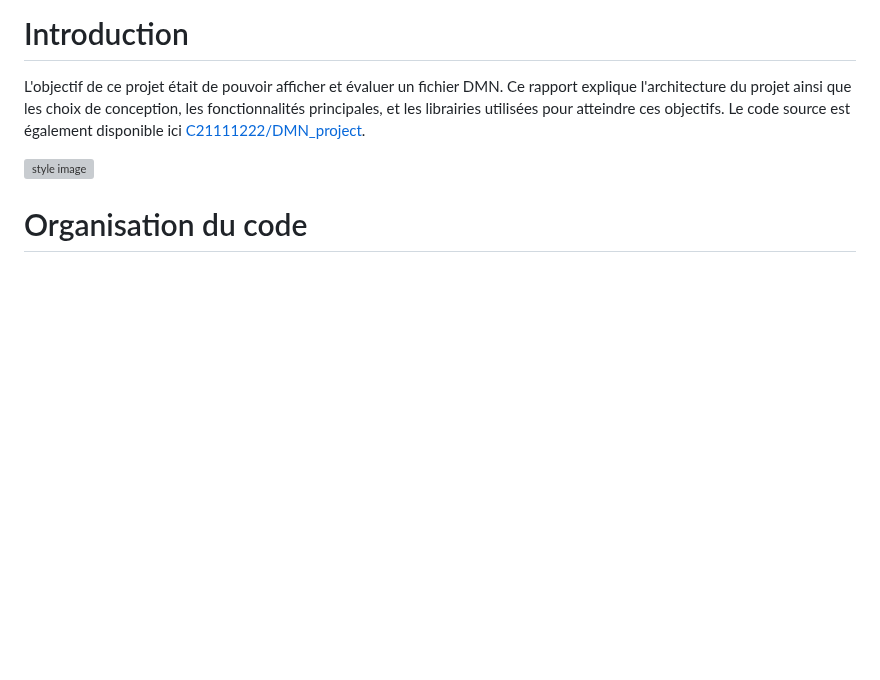
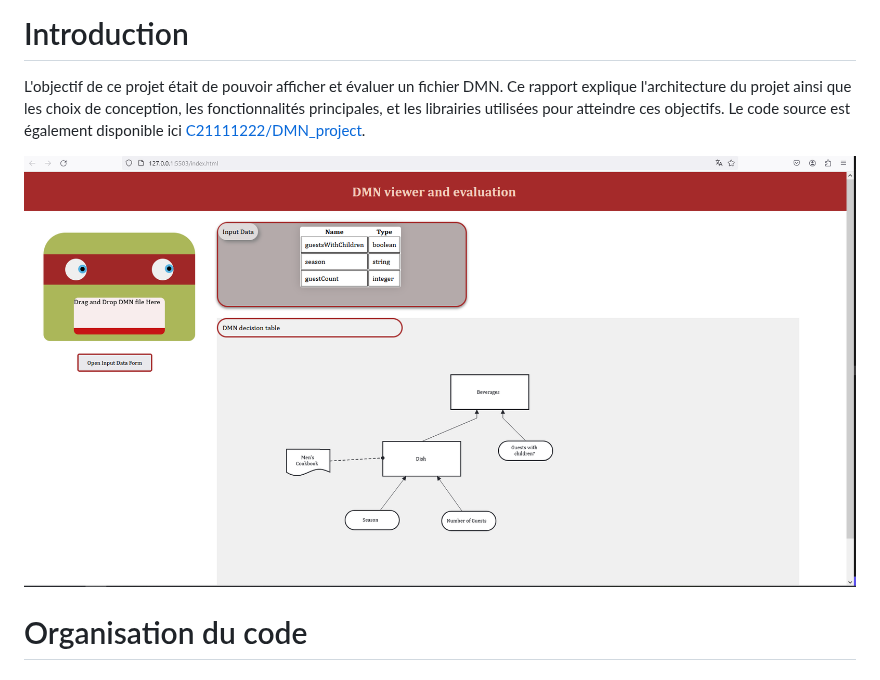
Before and after one commit to C21111222/DMN_project, a Markdown page: docFR.md, the part around the change. GitHub-like rendering; blank space fills up the shorter version; grey boxes are pictures that could not be loaded.

```diff
--- a/docFR.md
+++ b/docFR.md
@@ -1,7 +1,7 @@
 # Introduction
 L'objectif de ce projet était de pouvoir afficher et évaluer un fichier DMN. Ce rapport explique l'architecture du projet ainsi que les choix de conception, les fonctionnalités principales, et les librairies utilisées pour atteindre ces objectifs. Le code source est également disponible ici [C21111222/DMN_project](https://github.com/C21111222/DMN_project).
 
-![style image](img/style.PNG)
+![style image](image/style.PNG)
 
 # Organisation du code
 ## Structure des dossiers
```
